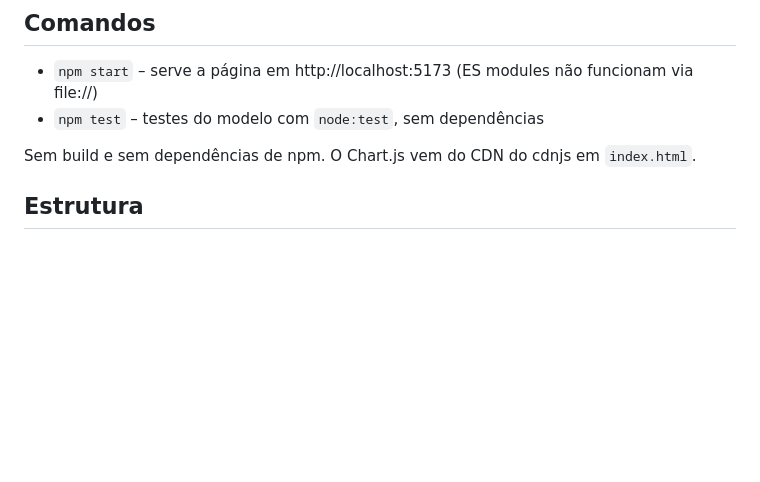
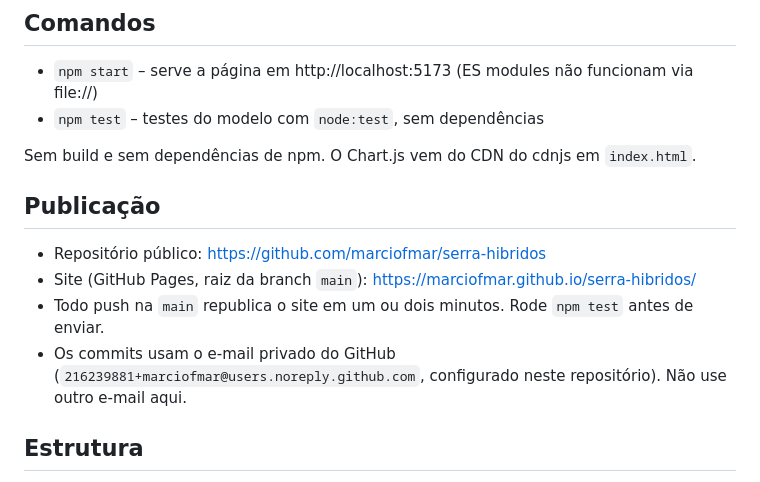
Before and after one commit to marciofmar/serra-hibridos, a Markdown page: CLAUDE.md, the part around the change. Drawn GitHub-style; blank space fills up the shorter version.

Commit message:
CLAUDE.md com o endereço do site e o fluxo de publicação
Co-Authored-By: Claude Opus 5.5 <noreply@anthropic.com>

```diff
--- a/CLAUDE.md
+++ b/CLAUDE.md
@@ -10,6 +10,13 @@ O dono do projeto tem um Song Plus 2024 e usa a experiência dele como referênc
 - `npm test` – testes do modelo com `node:test`, sem dependências
 
 Sem build e sem dependências de npm. O Chart.js vem do CDN do cdnjs em `index.html`.
+
+## Publicação
+
+- Repositório público: https://github.com/marciofmar/serra-hibridos
+- Site (GitHub Pages, raiz da branch `main`): https://marciofmar.github.io/serra-hibridos/
+- Todo push na `main` republica o site em um ou dois minutos. Rode `npm test` antes de enviar.
+- Os commits usam o e-mail privado do GitHub (`216239881+marciofmar@users.noreply.github.com`, configurado neste repositório). Não use outro e-mail aqui.
 
 ## Estrutura
 
```
